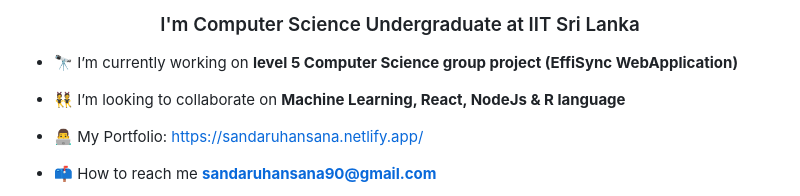
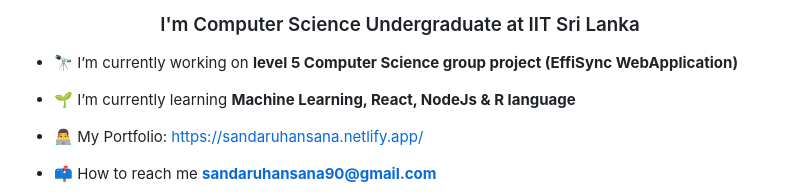
Before and after one commit to SandaruHansana/SandaruHansana, a Markdown page: README.md, the part around the change. GitHub-like rendering.

```diff
--- a/README.md
+++ b/README.md
@@ -3,7 +3,7 @@
 
 - 🔭 I’m currently working on **level 5 Computer Science group project (EffiSync WebApplication)**
 
-- 👯 I’m looking to collaborate on **Machine Learning, React, NodeJs & R language**
+- 🌱 I’m currently learning **Machine Learning, React, NodeJs & R language**
 
 - 👨‍💻 My Portfolio: [https://sandaruhansana.netlify.app/](https://sandaruhansana.netlify.app/)
 
```
